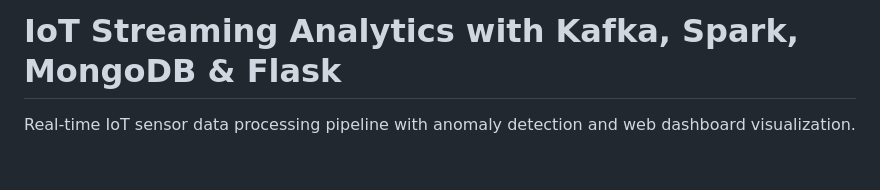
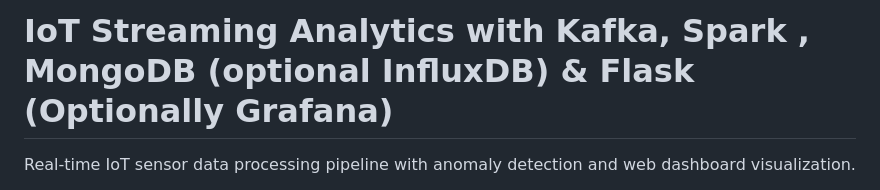
Before and after one commit to sahil352005/IoTStreamingAnalytics_Bigdata, a Markdown page: README.md, the part around one of its changes. Rendered like a GitHub page; blank space fills up the shorter version.

Commit message:
Revise README title and image tags
Updated project title and image formatting in README.

```diff
--- a/README.md
+++ b/README.md
@@ -1,4 +1,4 @@
-# IoT Streaming Analytics with Kafka, Spark, MongoDB & Flask
+# IoT Streaming Analytics with Kafka, Spark , MongoDB (optional InfluxDB) & Flask (Optionally Grafana)
 
 Real-time IoT sensor data processing pipeline with anomaly detection and web dashboard visualization.
 
```
Also changed, not shown: other parts of README.md (+4 -3 lines).
